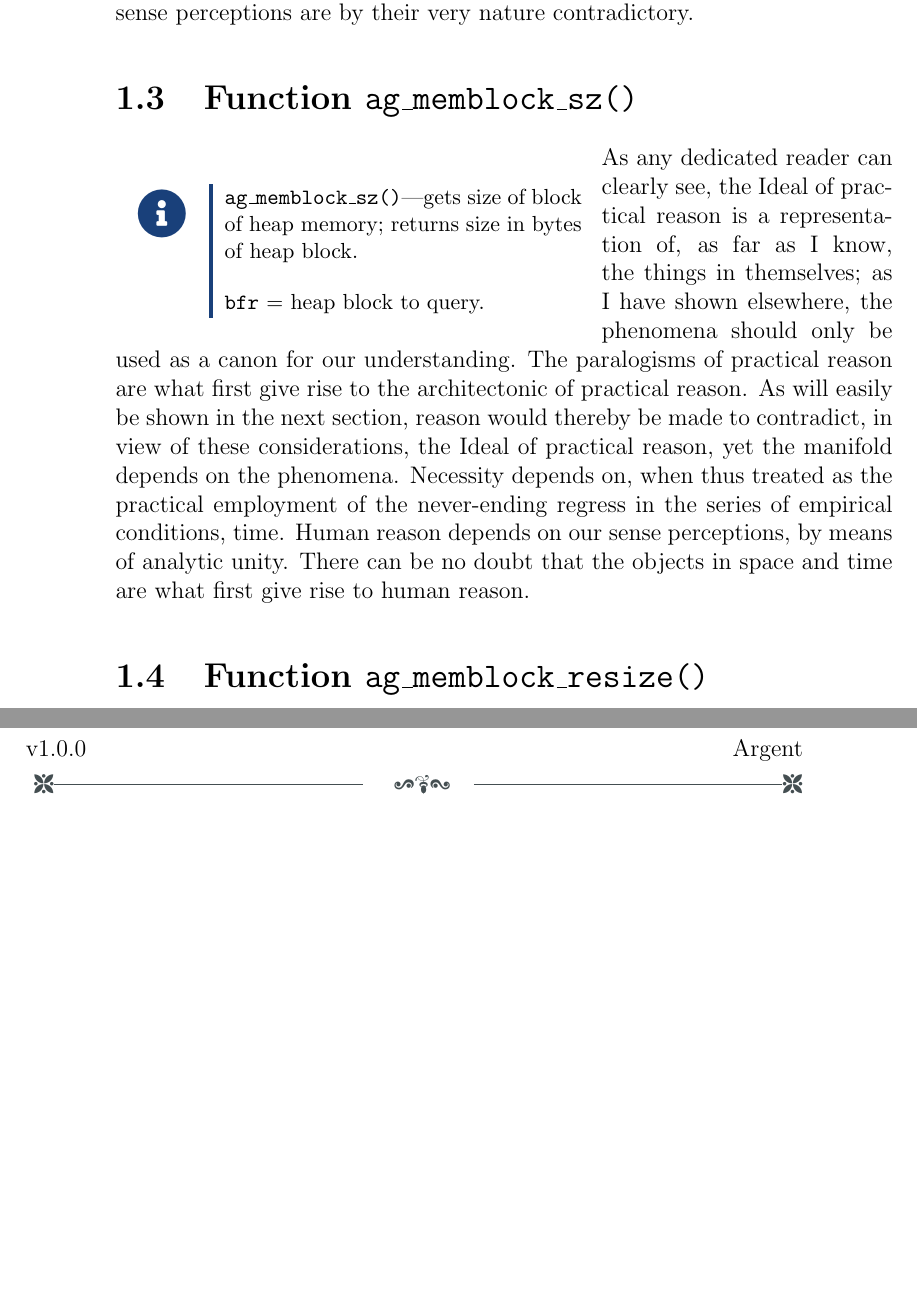
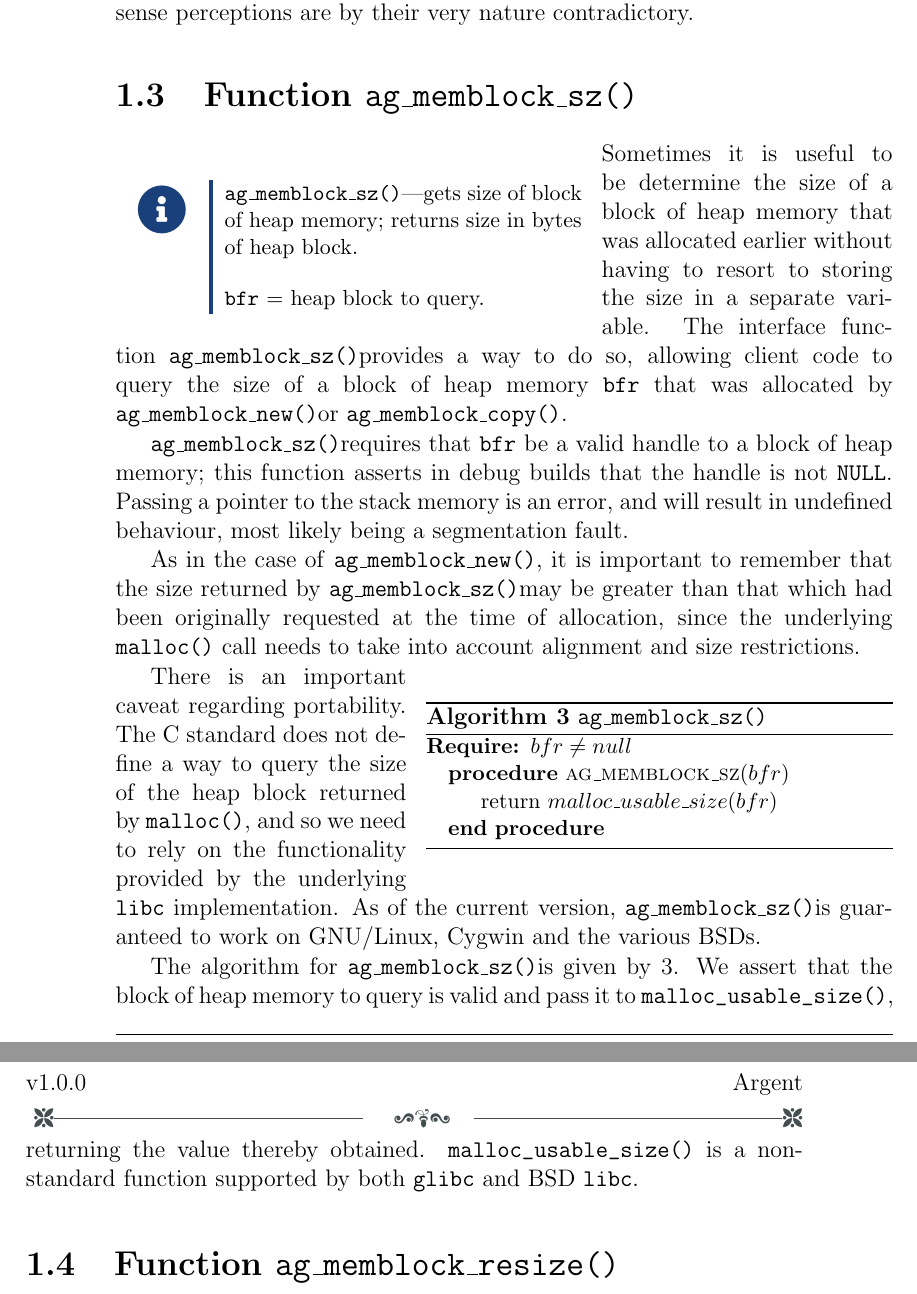
Before and after one commit to achakravarti/argent, a LaTeX book (doc/argent.tex, which reads doc/chp/memblock.tex): two parts of pages 6 and 7 of 7 before the commit and two parts of pages 6 and 7 of 8 after it, joined at a grey line, cut so that both start at the same text, the shorter picture padded with empty space. Compiled offline with pdfLaTeX.

Commit message:
Document ag_memblock_sz()
Signed-off-by: Abhishek Chakravarti <abhishek@taranjali.org>

```diff
--- a/doc/chp/memblock.tex
+++ b/doc/chp/memblock.tex
@@ -183,7 +183,41 @@ memory to zero before returning the handle to it.
 \section{Function \agMemblockSz}
 \agFnSynopsis{\agMemblockSz---gets size of block of heap memory; returns size in
   bytes of heap block}{283-283}{\texttt{bfr} = heap block to query}
-\kant[1]
+
+Sometimes it is useful to be determine the size of a block of heap memory that
+was allocated earlier without having to resort to storing the size in a separate
+variable. The interface function \agMemblockSz provides a way to do so, allowing
+client code to query the size of a block of heap memory \verb|bfr| that was
+allocated by \agMemblockNew or \agMemblockCopy.
+
+\agMemblockSz requires that \verb|bfr| be a valid handle to a block of heap
+memory; this function asserts in debug builds that the handle is not
+\verb|NULL|. Passing a pointer to the stack memory is an error, and will result
+in undefined behaviour, most likely being a segmentation fault.
+
+As in the case of \agMemblockNew, it is important to remember that the size
+returned by \agMemblockSz may be greater than that which had been originally
+requested at the time of allocation, since the underlying \verb|malloc()| call
+needs to take into account alignment and size restrictions.
+
+\agAlgorithm{alg:agMemblockSz}{\agMemblockSz}{
+  \Require $bfr \neq null$
+  \Procedure{ag\_memblock\_sz}{$bfr$}
+  \State return $malloc\_usable\_size(bfr)$
+  \EndProcedure
+}
+
+There is an important caveat regarding portability. The C standard does not
+define a way to query the size of the heap block returned by \verb|malloc()|,
+and so we need to rely on the functionality provided by the underlying
+\verb|libc| implementation. As of the current version, \agMemblockSz is
+guaranteed to work on GNU/Linux, Cygwin and the various BSDs.
+
+The algorithm for \agMemblockSz is given by \ref{alg:agMemblockSz}. We assert
+that the block of heap memory to query is valid and pass it to
+\verb|malloc_usable_size()|, returning the value thereby obtained.
+\verb|malloc_usable_size()| is a non-standard function supported by both
+\verb|glibc| and BSD \verb|libc|.
 
 
 %
```
